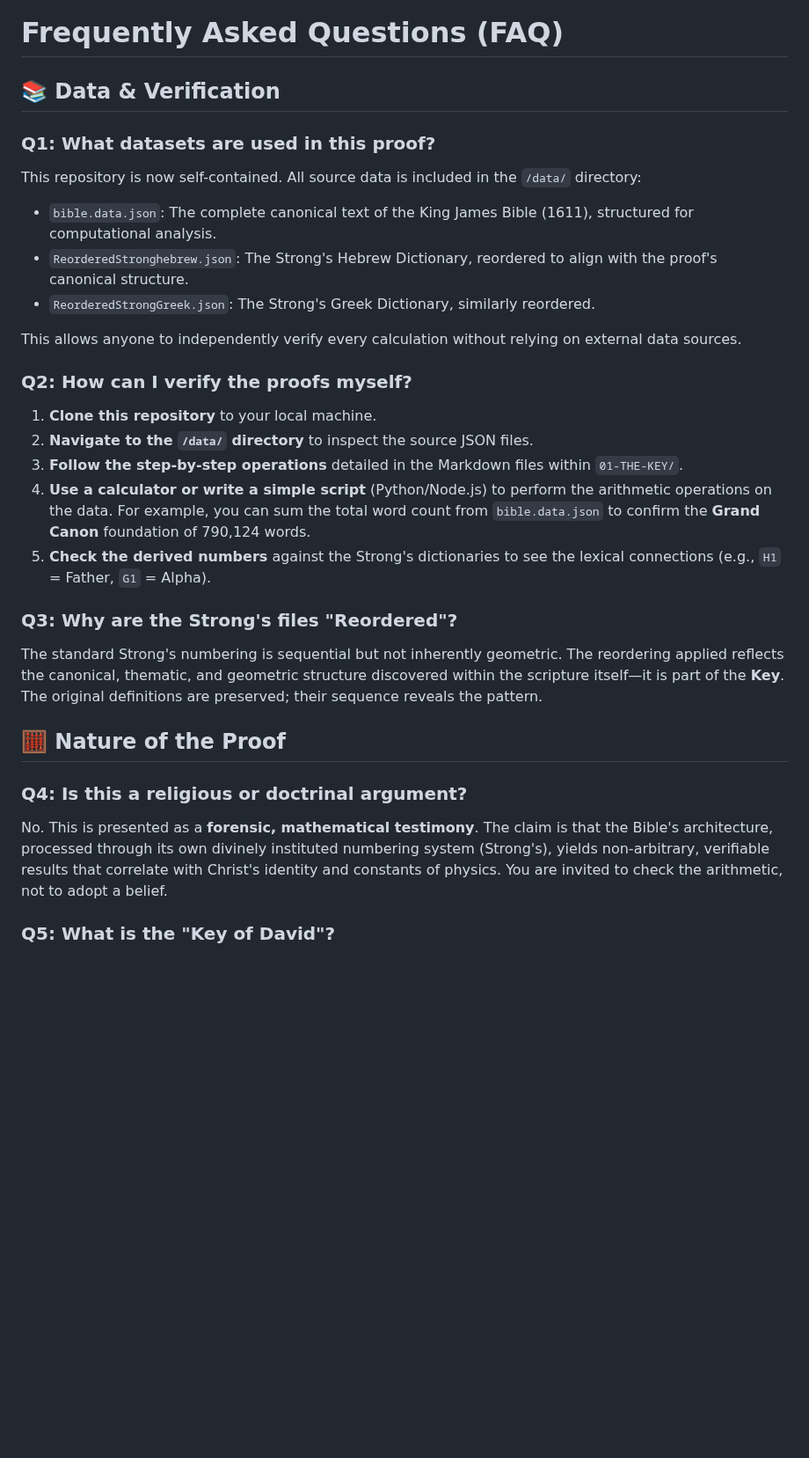
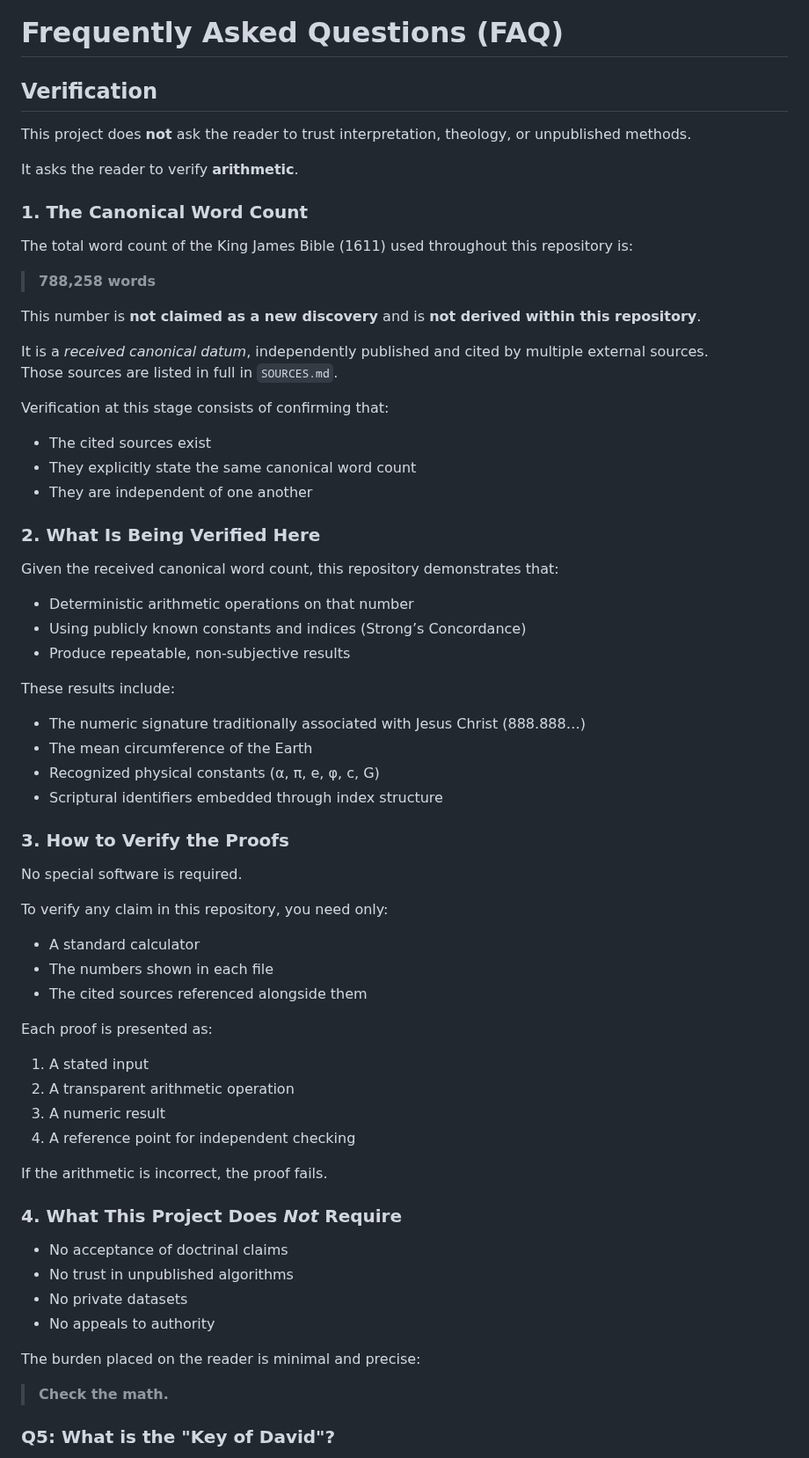
Before and after one commit to 2G7GE55U4/Key-of-David, a Markdown page: FAQ.md, the part around the change. Shown at 88% size. Drawn GitHub-style; blank space fills up the shorter version.

```diff
--- a/FAQ.md
+++ b/FAQ.md
@@ -1,29 +1,68 @@
 # Frequently Asked Questions (FAQ)
 
-## 📚 **Data & Verification**
+## Verification
 
-### Q1: What datasets are used in this proof?
-This repository is now self-contained. All source data is included in the `/data/` directory:
-*   `bible.data.json`: The complete canonical text of the King James Bible (1611), structured for computational analysis.
-*   `ReorderedStronghebrew.json`: The Strong's Hebrew Dictionary, reordered to align with the proof's canonical structure.
-*   `ReorderedStrongGreek.json`: The Strong's Greek Dictionary, similarly reordered.
+This project does **not** ask the reader to trust interpretation, theology, or unpublished methods.
 
-This allows anyone to independently verify every calculation without relying on external data sources.
+It asks the reader to verify **arithmetic**.
 
-### Q2: How can I verify the proofs myself?
-1.  **Clone this repository** to your local machine.
-2.  **Navigate to the `/data/` directory** to inspect the source JSON files.
-3.  **Follow the step-by-step operations** detailed in the Markdown files within `01-THE-KEY/`.
-4.  **Use a calculator or write a simple script** (Python/Node.js) to perform the arithmetic operations on the data. For example, you can sum the total word count from `bible.data.json` to confirm the **Grand Canon** foundation of 790,124 words.
-5.  **Check the derived numbers** against the Strong's dictionaries to see the lexical connections (e.g., `H1` = Father, `G1` = Alpha).
+### 1. The Canonical Word Count
 
-### Q3: Why are the Strong's files "Reordered"?
-The standard Strong's numbering is sequential but not inherently geometric. The reordering applied reflects the canonical, thematic, and geometric structure discovered within the scripture itself—it is part of the **Key**. The original definitions are preserved; their sequence reveals the pattern.
+The total word count of the King James Bible (1611) used throughout this repository is:
 
-## 🧮 **Nature of the Proof**
+> **788,258 words**
 
-### Q4: Is this a religious or doctrinal argument?
-No. This is presented as a **forensic, mathematical testimony**. The claim is that the Bible's architecture, processed through its own divinely instituted numbering system (Strong's), yields non-arbitrary, verifiable results that correlate with Christ's identity and constants of physics. You are invited to check the arithmetic, not to adopt a belief.
+This number is **not claimed as a new discovery** and is **not derived within this repository**.
+
+It is a *received canonical datum*, independently published and cited by multiple external sources.
+Those sources are listed in full in `SOURCES.md`.
+
+Verification at this stage consists of confirming that:
+- The cited sources exist
+- They explicitly state the same canonical word count
+- They are independent of one another
+
+### 2. What Is Being Verified Here
+
+Given the received canonical word count, this repository demonstrates that:
+
+- Deterministic arithmetic operations on that number
+- Using publicly known constants and indices (Strong’s Concordance)
+- Produce repeatable, non-subjective results
+
+These results include:
+- The numeric signature traditionally associated with Jesus Christ (888.888…)
+- The mean circumference of the Earth
+- Recognized physical constants (α, π, e, φ, c, G)
+- Scriptural identifiers embedded through index structure
+
+### 3. How to Verify the Proofs
+
+No special software is required.
+
+To verify any claim in this repository, you need only:
+- A standard calculator
+- The numbers shown in each file
+- The cited sources referenced alongside them
+
+Each proof is presented as:
+1. A stated input
+2. A transparent arithmetic operation
+3. A numeric result
+4. A reference point for independent checking
+
+If the arithmetic is incorrect, the proof fails.
+
+### 4. What This Project Does *Not* Require
+
+- No acceptance of doctrinal claims
+- No trust in unpublished algorithms
+- No private datasets
+- No appeals to authority
+
+The burden placed on the reader is minimal and precise:
+> **Check the math.**
+
 
 ### Q5: What is the "Key of David"?
 It is the **mathematical function** that, when applied to the canonical structure of the KJV and Strong's Concordance, generates:
```
